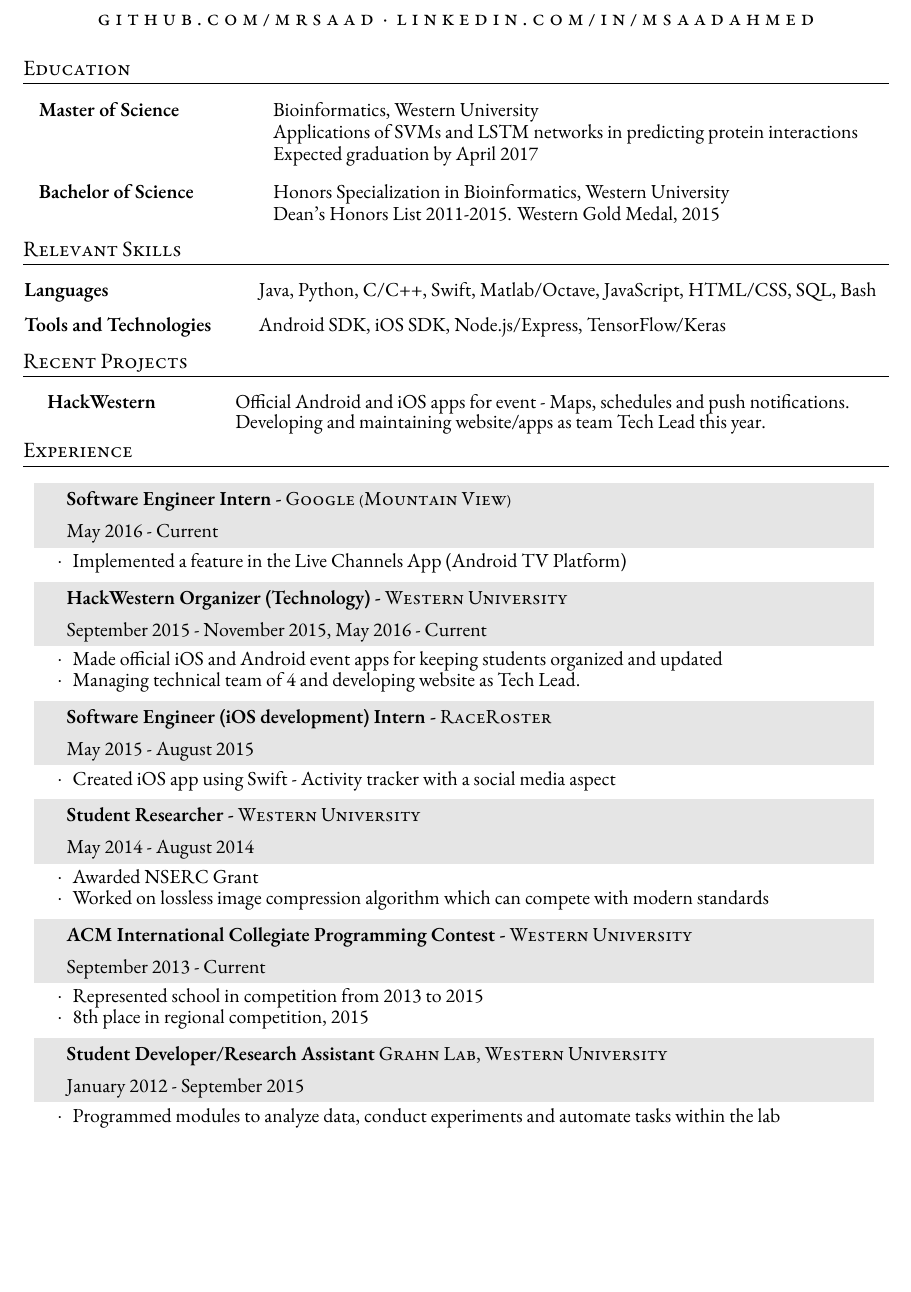
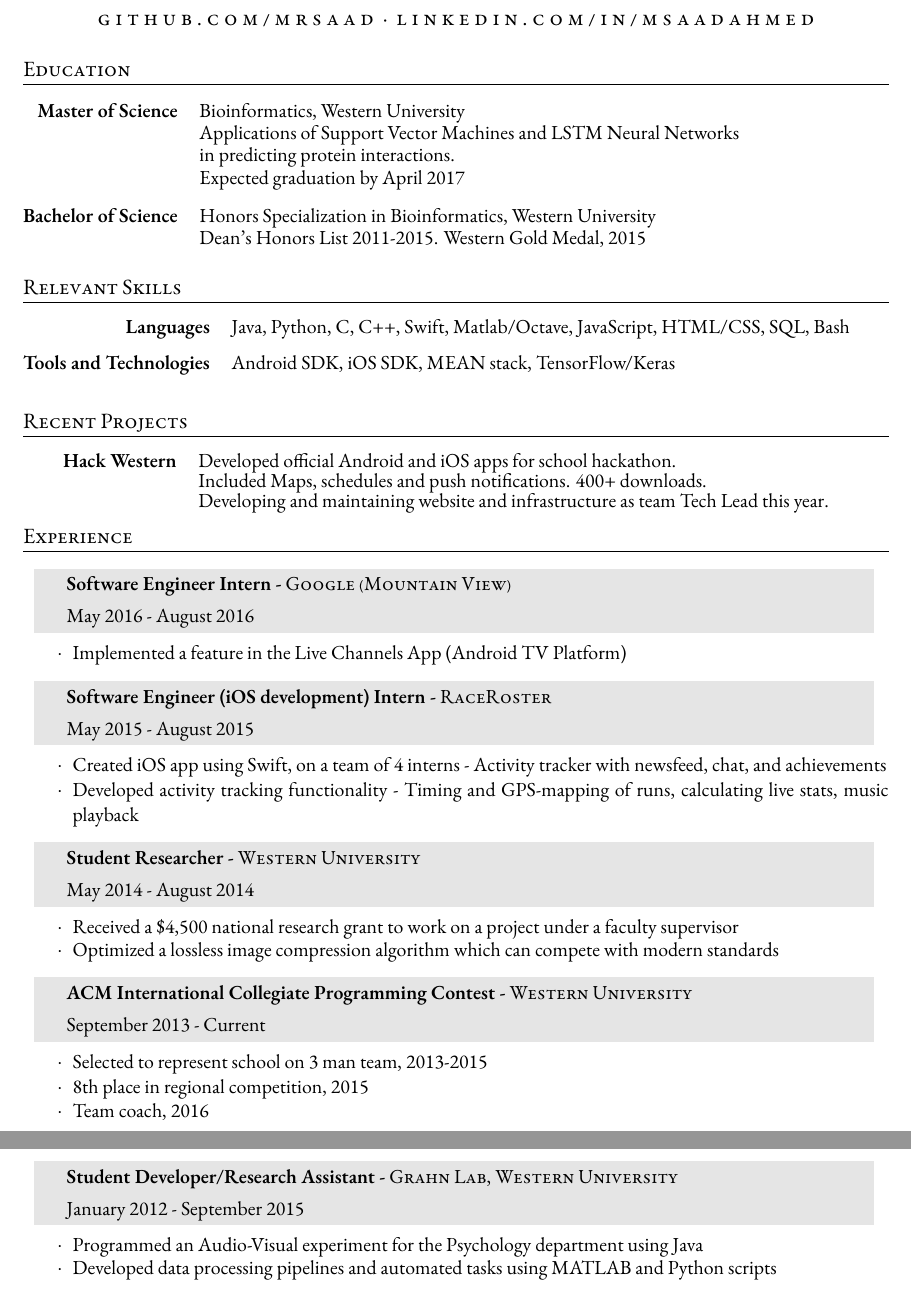
Before and after one commit to MrSaad/resume, a LaTeX CV (SaadAhmed_Resume.tex): part of the page before the commit and two parts of pages 1 and 2 of 2 after it, the two joined at a grey line, cut so that both start at the same text, the shorter picture padded with empty space. Compiled offline with XeLaTeX; a missing font is replaced by an installed copy or a similar font; an older LaTeX class or package is replaced by its successor.

Commit message:
Remove HackWestern experience; Update descriptions; Make cosmetic changes

```diff
--- a/SaadAhmed_Resume.tex
+++ b/SaadAhmed_Resume.tex
@@ -77,9 +77,10 @@
 \section{Education}
 \begin{onehalfspacing} \setstretch{0.9}
 
-\begin{tabular}{ @{} >{\bfseries}l @{\hspace{10ex}} l }
+\begin{tabular}{@{} >{\bfseries} rl @{\hspace{20ex}} l }
 Master of Science & Bioinformatics, Western University \\
-& Applications of SVMs and LSTM networks in predicting protein interactions \\
+& Applications of Support Vector Machines and LSTM Neural Networks \\
+& in predicting protein interactions. \\
 & Expected graduation by April 2017 \\[2ex]
 Bachelor of Science  & Honors Specialization in Bioinformatics, Western University\\
 & Dean's Honors List 2011-2015. Western Gold Medal, 2015\\[2ex]
@@ -91,15 +92,15 @@ Bachelor of Science  & Honors Specialization in Bioinformatics, Western Universi
 %	SKILLS
 %----------------------------------------------------------------------------------------
 
-\vspace{-6mm}
+\vspace{-5mm}
 
 \section{Relevant Skills}
 \begin{onehalfspacing} \setstretch{0.8}
 
-\begin{tabular}{ @{} >{\bfseries}l @{\hspace{6ex}} l }
+\begin{tabular}{ @{} >{\bfseries} rl @{\hspace{14ex}} l }
 
-Languages & Java, Python, C/C++, Swift, Matlab/Octave, JavaScript, HTML/CSS, SQL, Bash\\ [2ex]
-Tools and Technologies & Android SDK, iOS SDK, Node.js/Express, TensorFlow/Keras
+Languages & Java, Python, C, C++, Swift, Matlab/Octave, JavaScript, HTML/CSS, SQL, Bash\\ [2ex]
+Tools and Technologies & Android SDK, iOS SDK, MEAN stack, TensorFlow/Keras
 \end{tabular}
 \end{onehalfspacing}
 
@@ -108,15 +109,16 @@ Tools and Technologies & Android SDK, iOS SDK, Node.js/Express, TensorFlow/Keras
 %	RECENT PROJECTS
 %----------------------------------------------------------------------------------------
 
-\vspace{-4mm}
+\vspace{0mm}
 
 \section{Recent Projects}
 \begin{onehalfspacing} \setstretch{0.8}
 
-\begin{tabular}{ @{} >{\bfseries}l @{\hspace{10ex}} l }
+\begin{tabular}{ @{} >{\bfseries} rl @{\hspace{2ex}} l }
 
-HackWestern &  Official Android and iOS apps for event - Maps, schedules and push notifications. \\
-& Developing and maintaining website/apps as team Tech Lead this year.\\[2ex]
+Hack Western &  Developed official Android and iOS apps for school hackathon. \\
+& Included Maps, schedules and push notifications. 400+ downloads.\\
+& Developing and maintaining website and infrastructure as team Tech Lead this year.
 
 \end{tabular}
 \end{onehalfspacing}
@@ -134,7 +136,7 @@ HackWestern &  Official Android and iOS apps for event - Maps, schedules and pus
 
 \begin{tabularx}{0.97\linewidth}{>{\raggedleft\scshape}p{0cm}X}
 \gray & \textbf{Software Engineer Intern -} \textsc{Google (Mountain View)}\\
-\gray & {May 2016 - Current}\\
+\gray & {May 2016 - August 2016}\\
 \end{tabularx}
 \vspace{-0.1cm}
 \begin{itemize} \itemsep-0.2cm
@@ -173,8 +164,8 @@ HackWestern &  Official Android and iOS apps for event - Maps, schedules and pus
 \end{tabularx}
 \vspace{-0.1cm}
 \begin{itemize}\itemsep-0.2cm
-\item[$\cdot$] Awarded NSERC Grant
-\item[$\cdot$] Worked on lossless image compression algorithm which can compete with modern standards\\
+\item[$\cdot$] Received a \$4,500 national research grant to work on a project under a faculty supervisor
+\item[$\cdot$] Optimized a lossless image compression algorithm which can compete with modern standards\\
 \end{itemize}
 
 \vspace{-0.05cm}
@@ -185,20 +176,21 @@ HackWestern &  Official Android and iOS apps for event - Maps, schedules and pus
 \end{tabularx}
 \vspace{-0.1cm}
 \begin{itemize} \itemsep-0.2cm
-\item[$\cdot$] Represented school in competition from 2013 to 2015
-\item[$\cdot$] 8th place in regional competition, 2015 \\
+\item[$\cdot$] Selected to represent school on 3 man team, 2013-2015\\ \item[$\cdot$] 8th place in regional competition, 2015 \\
+\item[$\cdot$] Team coach, 2016 \\
 \end{itemize}
 
 
 \vspace{-0.05cm}
 
 \begin{tabularx}{0.97\linewidth}{>{\raggedleft\scshape}p{0cm}X}
-\gray & \textbf{Student Developer/Research Assistant} \textsc{Grahn Lab, Western University}\\
+\gray & \textbf{Student Developer/Research Assistant -} \textsc{Grahn Lab, Western University}\\
 \gray & {January 2012 - September 2015}\\
 \end{tabularx}
 \vspace{-0.1cm}
 \begin{itemize} \itemsep-0.2cm
-\item[$\cdot$] Programmed modules to analyze data, conduct experiments and automate tasks within the lab
+\item[$\cdot$] Programmed an Audio-Visual experiment for the Psychology department using Java
+\item[$\cdot$] Developed data processing pipelines and automated tasks using MATLAB and Python scripts
 
 \end{itemize}
 
```
Also changed, not shown: SaadAhmed_Resume.pdf, SaadAhmed_Resume.tex (19 more changed lines), 1 other file.
